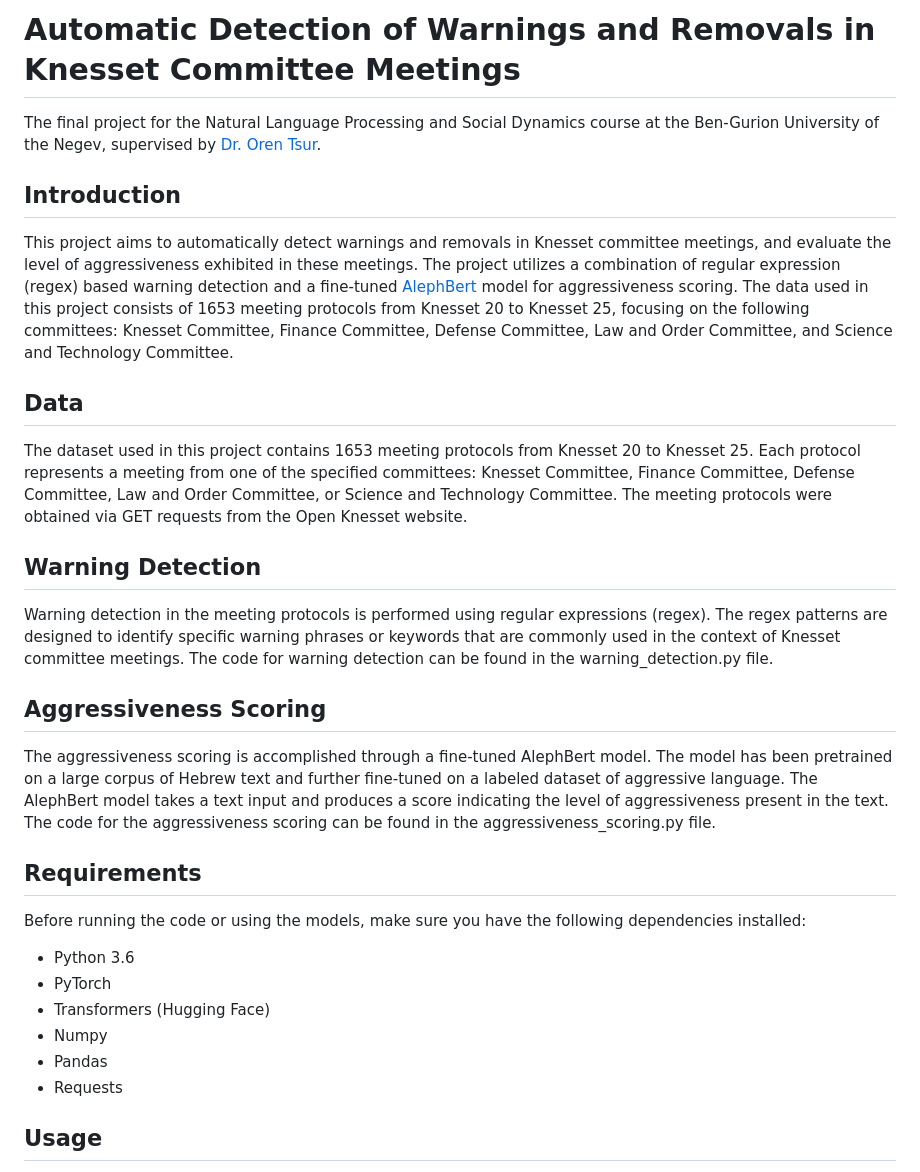
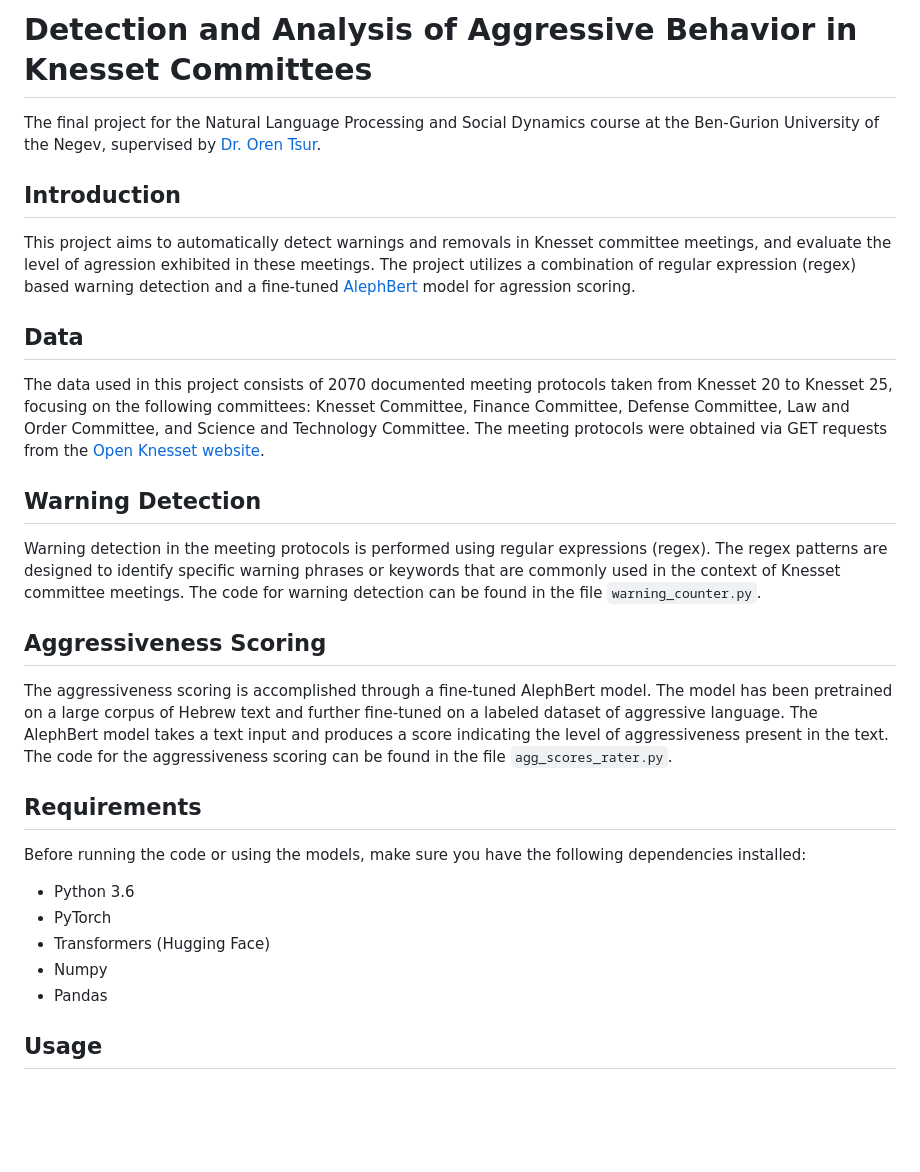
Before and after one commit to itaitzruia4/NLPSD, a Markdown page: README.md, the part around the change. GitHub-like rendering; blank space fills up the shorter version.

```diff
--- a/README.md
+++ b/README.md
@@ -1,17 +1,17 @@
-# Automatic Detection of Warnings and Removals in Knesset Committee Meetings
+# Detection and Analysis of Aggressive Behavior in Knesset Committees
 The final project for the Natural Language Processing and Social Dynamics course at the Ben-Gurion University of the Negev, supervised by [Dr. Oren Tsur](https://www.naslab.ise.bgu.ac.il/orentsur).
 
 ## Introduction
-This project aims to automatically detect warnings and removals in Knesset committee meetings, and evaluate the level of aggressiveness exhibited in these meetings. The project utilizes a combination of regular expression (regex) based warning detection and a fine-tuned [AlephBert](https://huggingface.co/onlplab/alephbert-base) model for aggressiveness scoring. The data used in this project consists of 1653 meeting protocols from Knesset 20 to Knesset 25, focusing on the following committees: Knesset Committee, Finance Committee, Defense Committee, Law and Order Committee, and Science and Technology Committee.
+This project aims to automatically detect warnings and removals in Knesset committee meetings, and evaluate the level of agression exhibited in these meetings. The project utilizes a combination of regular expression (regex) based warning detection and a fine-tuned [AlephBert](https://huggingface.co/onlplab/alephbert-base) model for agression scoring.
 
 ## Data
-The dataset used in this project contains 1653 meeting protocols from Knesset 20 to Knesset 25. Each protocol represents a meeting from one of the specified committees: Knesset Committee, Finance Committee, Defense Committee, Law and Order Committee, or Science and Technology Committee. The meeting protocols were obtained via GET requests from the Open Knesset website.
+The data used in this project consists of 2070 documented meeting protocols taken from Knesset 20 to Knesset 25, focusing on the following committees: Knesset Committee, Finance Committee, Defense Committee, Law and Order Committee, and Science and Technology Committee. The meeting protocols were obtained via GET requests from the [Open Knesset website](https://oknesset.org/).
 
 ## Warning Detection
-Warning detection in the meeting protocols is performed using regular expressions (regex). The regex patterns are designed to identify specific warning phrases or keywords that are commonly used in the context of Knesset committee meetings. The code for warning detection can be found in the warning_detection.py file.
+Warning detection in the meeting protocols is performed using regular expressions (regex). The regex patterns are designed to identify specific warning phrases or keywords that are commonly used in the context of Knesset committee meetings. The code for warning detection can be found in the file `warning_counter.py`.
 
 ## Aggressiveness Scoring
-The aggressiveness scoring is accomplished through a fine-tuned AlephBert model. The model has been pretrained on a large corpus of Hebrew text and further fine-tuned on a labeled dataset of aggressive language. The AlephBert model takes a text input and produces a score indicating the level of aggressiveness present in the text. The code for the aggressiveness scoring can be found in the aggressiveness_scoring.py file.
+The aggressiveness scoring is accomplished through a fine-tuned AlephBert model. The model has been pretrained on a large corpus of Hebrew text and further fine-tuned on a labeled dataset of aggressive language. The AlephBert model takes a text input and produces a score indicating the level of aggressiveness present in the text. The code for the aggressiveness scoring can be found in the file `agg_scores_rater.py`.
 
 ## Requirements
 Before running the code or using the models, make sure you have the following dependencies installed:
@@ -21,7 +21,6 @@ Before running the code or using the models, make sure you have the following de
 - Transformers (Hugging Face)
 - Numpy
 - Pandas
-- Requests
 
 ## Usage
 Make sure you have the required dependencies installed as mentioned in the "Requirements" section.
```
